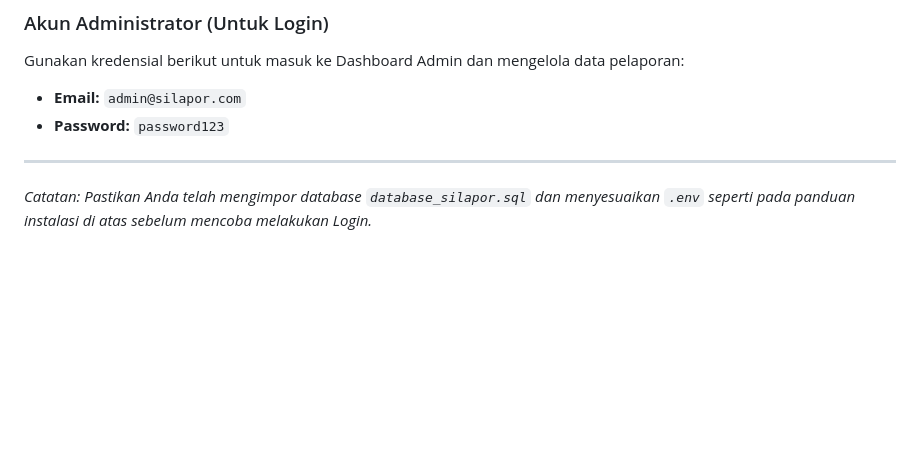
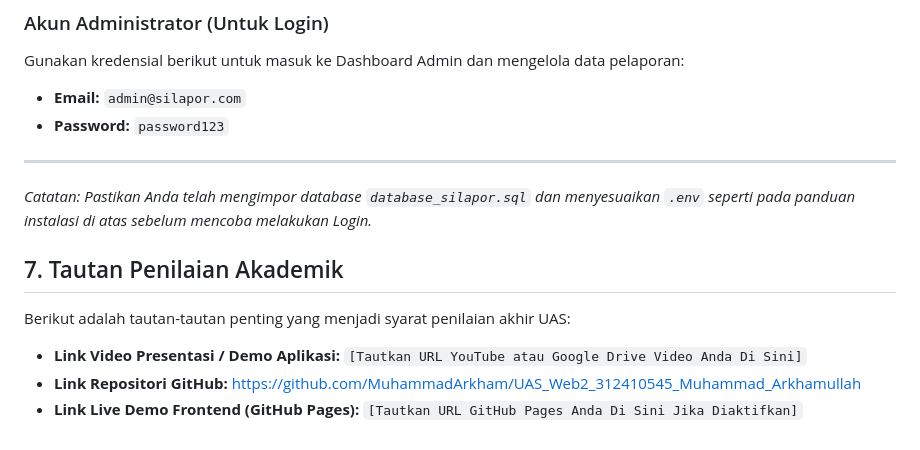
Before and after one commit to MuhammadArkham/UAS_Web2_312410545_Muhammad_Arkhamullah, a Markdown page: README.md, the part around the change. Drawn GitHub-style; blank space fills up the shorter version.

Commit message:
docs: add Tautan Penilaian Akademik section for video and live demo links

```diff
--- a/README.md
+++ b/README.md
@@ -135,3 +135,10 @@ Gunakan kredensial berikut untuk masuk ke Dashboard Admin dan mengelola data pel
 
 ---
 *Catatan: Pastikan Anda telah mengimpor database `database_silapor.sql` dan menyesuaikan `.env` seperti pada panduan instalasi di atas sebelum mencoba melakukan Login.*
+
+## 7. Tautan Penilaian Akademik
+Berikut adalah tautan-tautan penting yang menjadi syarat penilaian akhir UAS:
+
+- **Link Video Presentasi / Demo Aplikasi:** `[Tautkan URL YouTube atau Google Drive Video Anda Di Sini]`
+- **Link Repositori GitHub:** [https://github.com/MuhammadArkham/UAS_Web2_312410545_Muhammad_Arkhamullah](https://github.com/MuhammadArkham/UAS_Web2_312410545_Muhammad_Arkhamullah)
+- **Link Live Demo Frontend (GitHub Pages):** `[Tautkan URL GitHub Pages Anda Di Sini Jika Diaktifkan]`
```
